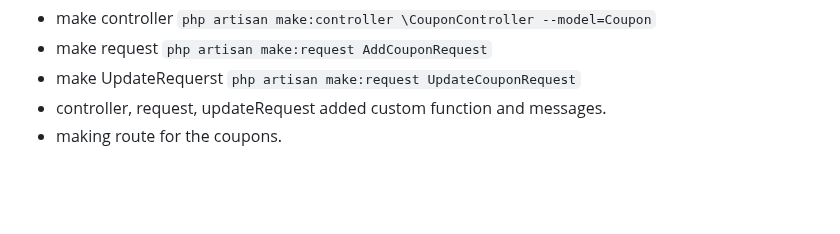
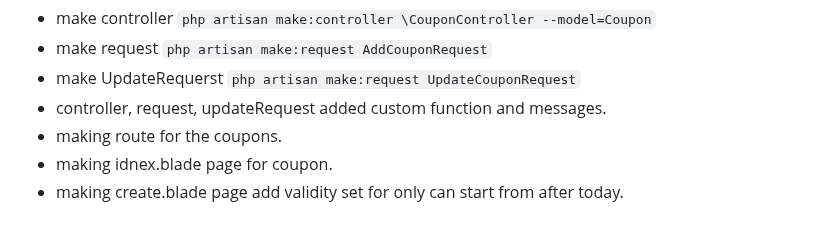
Before and after one commit to Zunaeed-Imran/ShopEasy, a Markdown page: README.md, the part around the change. Rendered like a GitHub page; blank space fills up the shorter version.

```diff
--- a/README.md
+++ b/README.md
@@ -92,3 +92,5 @@ i will make a frontend and bacaend project. with laravel and react.
 - make UpdateRequerst `php artisan make:request UpdateCouponRequest`
 - controller, request, updateRequest added custom function and messages.
 - making route for the coupons.
+- making idnex.blade page for coupon.
+- making create.blade page add validity set for only can start from after today.
```
